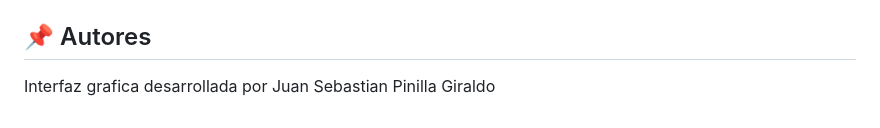
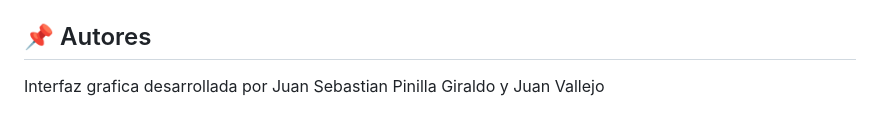
Before and after one commit to suribe27/codigo-limpio-2025, a Markdown page: README.md, the part around the change. GitHub-like rendering.

```diff
--- a/README.md
+++ b/README.md
@@ -284,4 +284,4 @@ python src/view/gui/kivy_gui.py
 - Si tiene problemas con Kivy, intente reinstalarlo con `pip install --upgrade kivy`.
 
 ## 📌 Autores
-Interfaz grafica desarrollada por Juan Sebastian Pinilla Giraldo
+Interfaz grafica desarrollada por Juan Sebastian Pinilla Giraldo y Juan Vallejo
```
